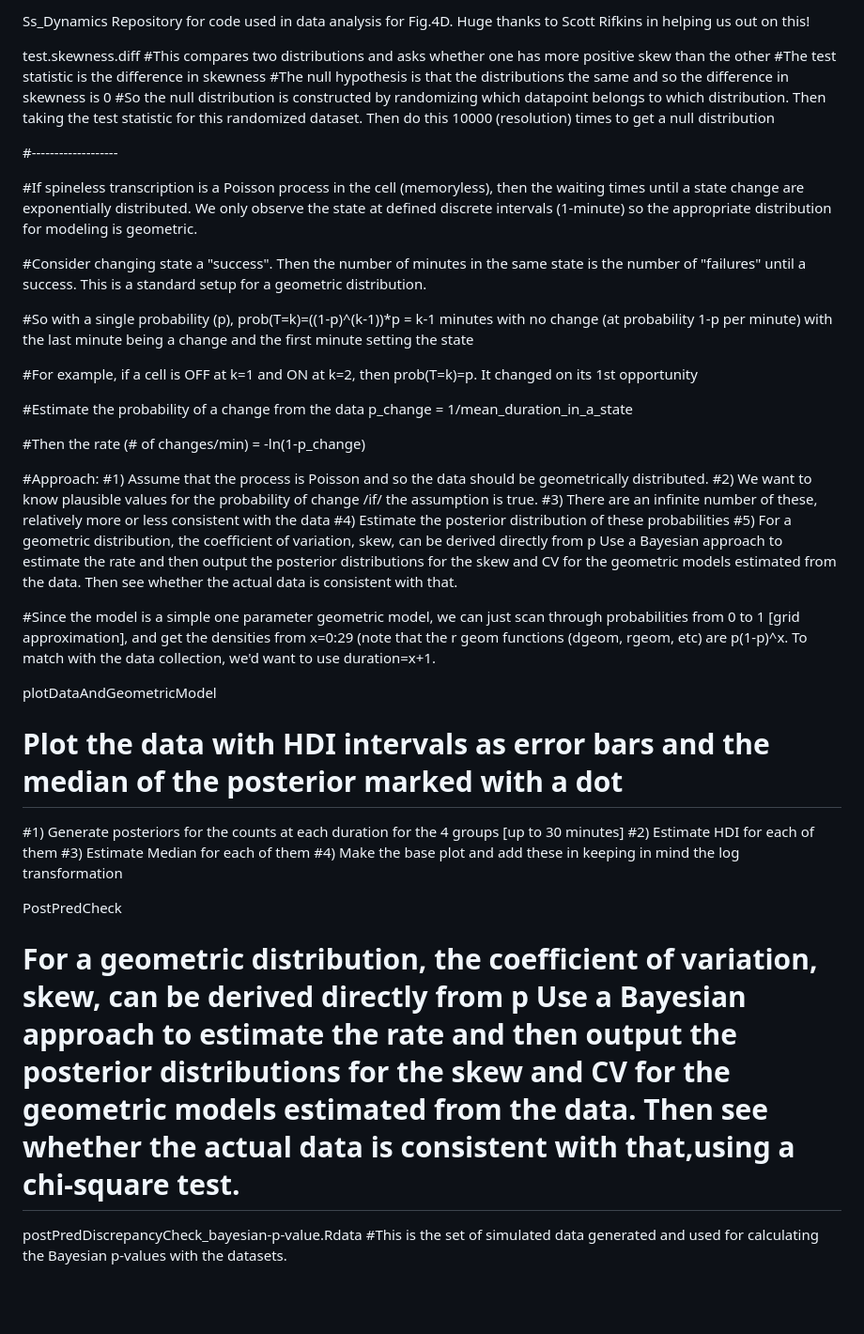
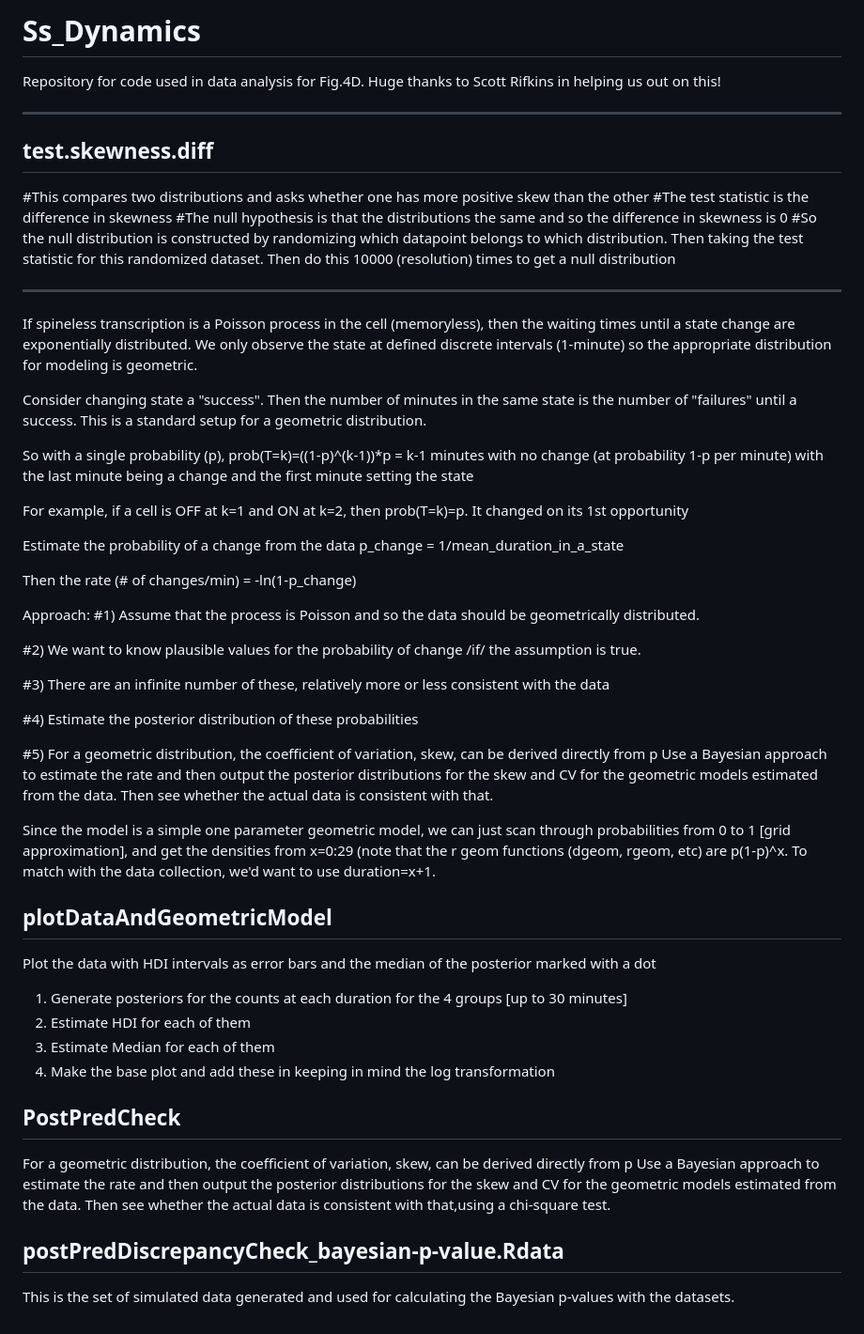
Before and after one commit to Yzhao4707/Ss_Dynamics, a Markdown page: README.md, the part around the change. Shown at 94% size. Rendered like a GitHub page; blank space fills up the shorter version.

Commit message:
Update format of README.md

```diff
--- a/README.md
+++ b/README.md
@@ -1,48 +1,53 @@
-Ss_Dynamics
+# Ss_Dynamics
 Repository for code used in data analysis for Fig.4D. Huge thanks to Scott Rifkins in helping us out on this!
 
+---
 
-test.skewness.diff
+## test.skewness.diff
+
 #This compares two distributions and asks whether one has more positive skew than the other
 #The test statistic is the difference in skewness
 #The null hypothesis is that the distributions the same and so the difference in skewness is 0
 #So the null distribution is constructed by randomizing which datapoint belongs to which distribution.  Then taking the test statistic for this randomized dataset.  Then do this 10000 (resolution) times to get a null distribution
 
 
-#-------------------
+---
 
-#If spineless transcription is a Poisson process in the cell (memoryless), then the waiting times until a state change are exponentially distributed. We only observe the state at defined discrete intervals (1-minute) so the appropriate distribution for modeling is geometric.
+If spineless transcription is a Poisson process in the cell (memoryless), then the waiting times until a state change are exponentially distributed. We only observe the state at defined discrete intervals (1-minute) so the appropriate distribution for modeling is geometric.
 
-#Consider changing state a "success". Then the number of minutes in the same state is the number of "failures" until a success. This is a standard setup for a geometric distribution.
+Consider changing state a "success". Then the number of minutes in the same state is the number of "failures" until a success. This is a standard setup for a geometric distribution.
 
-#So with a single probability (p), prob(T=k)=((1-p)^(k-1))*p = k-1 minutes with no change (at probability 1-p per minute) with the last minute being a change and the first minute setting the state
+So with a single probability (p), prob(T=k)=((1-p)^(k-1))*p = k-1 minutes with no change (at probability 1-p per minute) with the last minute being a change and the first minute setting the state
 
-#For example, if a cell is OFF at k=1 and ON at k=2, then prob(T=k)=p. It changed on its 1st opportunity
+For example, if a cell is OFF at k=1 and ON at k=2, then prob(T=k)=p. It changed on its 1st opportunity
 
-#Estimate the probability of a change from the data p_change = 1/mean_duration_in_a_state
+Estimate the probability of a change from the data p_change = 1/mean_duration_in_a_state
 
-#Then the rate (# of changes/min) = -ln(1-p_change)
+Then the rate (# of changes/min) = -ln(1-p_change)
 
-#Approach:
+Approach:
 #1) Assume that the process is Poisson and so the data should be geometrically distributed.
+
 #2) We want to know plausible values for the probability of change /if/ the assumption is true.
+
 #3) There are an infinite number of these, relatively more or less consistent with the data
+
 #4) Estimate the posterior distribution of these probabilities
+
 #5) For a geometric distribution, the coefficient of variation, skew, can be derived directly from p Use a Bayesian approach to estimate the rate and then output the posterior distributions for the skew and CV for the geometric models estimated from the data. Then see whether the actual data is consistent with that.
 
-#Since the model is a simple one parameter geometric model, we can just scan through probabilities from 0 to 1 [grid approximation], and get the densities from x=0:29 (note that the r geom functions (dgeom, rgeom, etc) are p(1-p)^x. To match with the data collection, we'd want to use duration=x+1.
+Since the model is a simple one parameter geometric model, we can just scan through probabilities from 0 to 1 [grid approximation], and get the densities from x=0:29 (note that the r geom functions (dgeom, rgeom, etc) are p(1-p)^x. To match with the data collection, we'd want to use duration=x+1.
 
+## plotDataAndGeometricModel
+Plot the data with HDI intervals as error bars and the median of the posterior marked with a dot
 
-plotDataAndGeometricModel
-# Plot the data with HDI intervals as error bars and the median of the posterior marked with a dot
+1) Generate posteriors for the counts at each duration for the 4 groups [up to 30 minutes]
+2) Estimate HDI for each of them
+3) Estimate Median for each of them
+4) Make the base plot and add these in keeping in mind the log transformation
 
-#1) Generate posteriors for the counts at each duration for the 4 groups [up to 30 minutes]
-#2) Estimate HDI for each of them
-#3) Estimate Median for each of them
-#4) Make the base plot and add these in keeping in mind the log transformation
+## PostPredCheck
+For a geometric distribution, the coefficient of variation, skew, can be derived directly from p Use a Bayesian approach to estimate the rate and then output the posterior distributions for the skew and CV for the geometric models estimated from the data. Then see whether the actual data is consistent with that,using a chi-square test.
 
-PostPredCheck
-# For a geometric distribution, the coefficient of variation, skew, can be derived directly from p Use a Bayesian approach to estimate the rate and then output the posterior distributions for the skew and CV for the geometric models estimated from the data. Then see whether the actual data is consistent with that,using a chi-square test.
-
-postPredDiscrepancyCheck_bayesian-p-value.Rdata
-#This is the set of simulated data generated and used for calculating the Bayesian p-values with the datasets.
+## postPredDiscrepancyCheck_bayesian-p-value.Rdata
+This is the set of simulated data generated and used for calculating the Bayesian p-values with the datasets.
```
